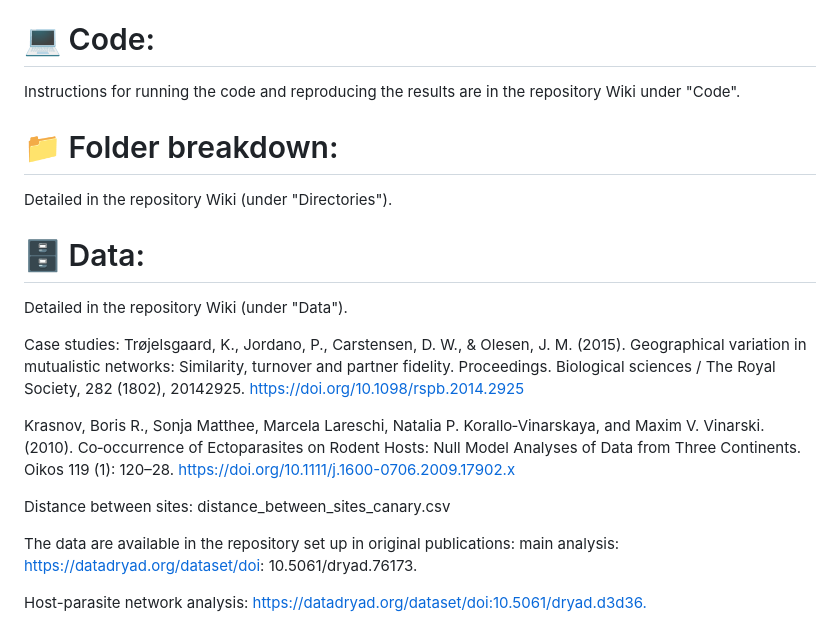
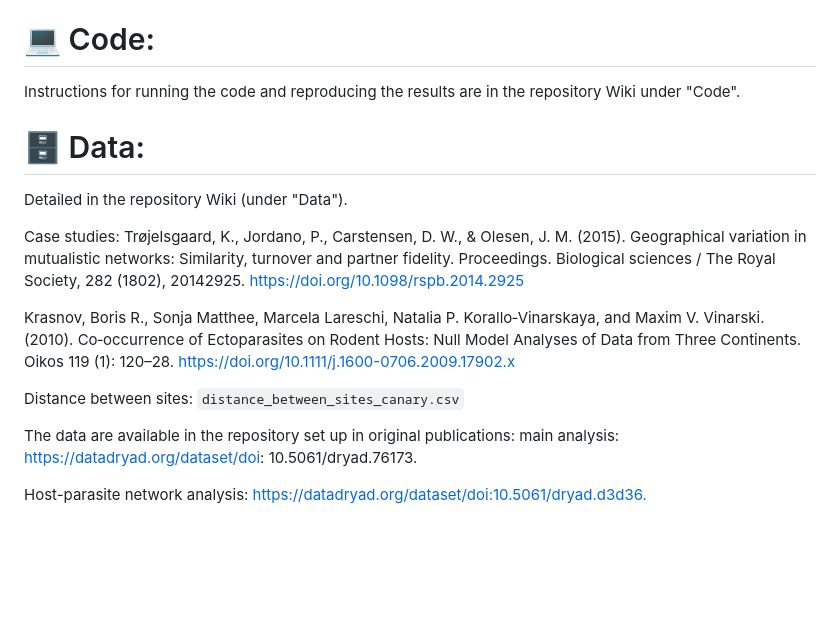
Before and after one commit to Ecological-Complexity-Lab/spatial_prediction, a Markdown page: README.md, the part around the change. Drawn GitHub-style; blank space fills up the shorter version.

```diff
--- a/README.md
+++ b/README.md
@@ -15,9 +15,6 @@ Kesem Abramov, Barry Biton, Geut Galai, Rami Puzis, and Shai Pilosof. **Predicti
 # :computer: Code:
 Instructions for running the code and reproducing the results are in the repository Wiki under "Code".
 
-# :file_folder: Folder breakdown:
-Detailed in the repository Wiki (under "Directories").
-
 # :file_cabinet: Data:
 Detailed in the repository Wiki (under "Data").
 
@@ -26,7 +23,7 @@ Trøjelsgaard, K., Jordano, P., Carstensen, D. W., & Olesen, J. M. (2015). Geogr
 
 Krasnov, Boris R., Sonja Matthee, Marcela Lareschi, Natalia P. Korallo‐Vinarskaya, and Maxim V. Vinarski. (2010). Co‐occurrence of Ectoparasites on Rodent Hosts: Null Model Analyses of Data from Three Continents. Oikos 119 (1): 120–28. https://doi.org/10.1111/j.1600-0706.2009.17902.x
 
-Distance between sites: distance_between_sites_canary.csv
+Distance between sites: `distance_between_sites_canary.csv`
 
 The data are available in the repository set up in original publications:
 main analysis:
```
